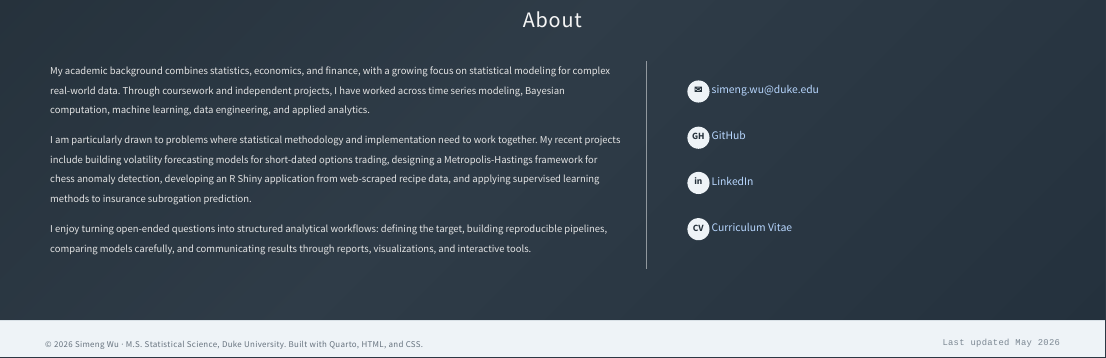
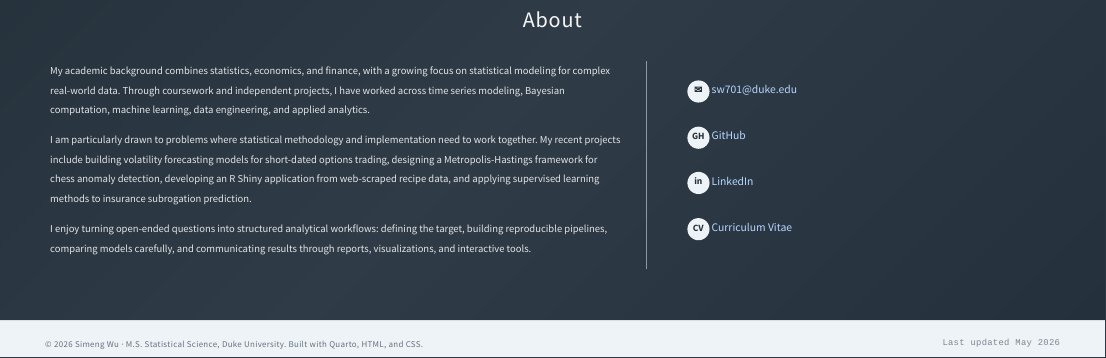
Before and after one commit to SimengWu17/simeng-website, a Quarto document (index.qmd): the page in a window 1100 px wide, from 810 px down. Rendered offline with R 4.5, knitr and Pandoc in place of Quarto, with nearby package versions.

Commit message:
Fix contact email

```diff
--- a/index.qmd
+++ b/index.qmd
@@ -94,7 +94,7 @@ I enjoy turning open-ended questions into structured analytical workflows: defin
 
 <div class="contact-item">
 <span class="contact-icon">✉</span>
-<a href="mailto:sw701@duke.edu">simeng.wu@duke.edu</a>
+<a href="mailto:sw701@duke.edu">sw701@duke.edu</a>
 </div>
 
 <div class="contact-item">
```
Also changed, not shown: .quarto/idx/index.qmd.json, docs/search.json, 1 other file.
